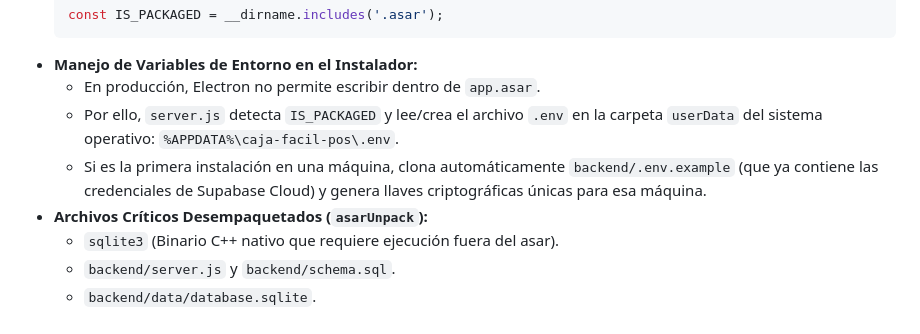
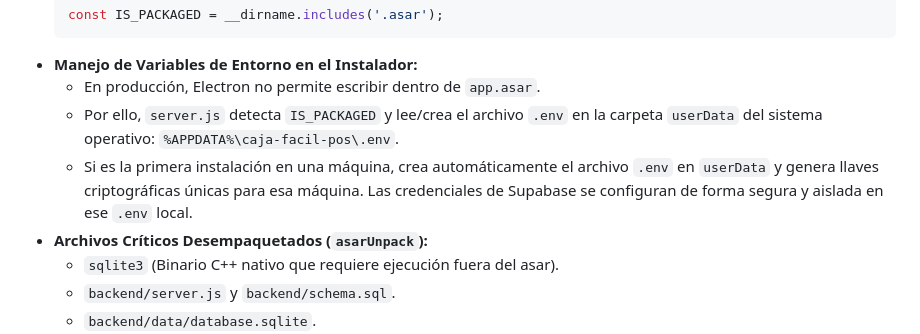
Before and after one commit to yourbenzito/caja-facil-pc, a Markdown page: docs/02_ARQUITECTURA_TECNICA_IA.md, the part around the change. Rendered like a GitHub page.

Commit message:
docs: clarificar manejo de variables de entorno y plantilla segura

```diff
--- a/docs/02_ARQUITECTURA_TECNICA_IA.md
+++ b/docs/02_ARQUITECTURA_TECNICA_IA.md
@@ -154,7 +154,7 @@ El sistema de sincronización (`backend/routes/sync.js` y `js/services/SyncServi
 * **Manejo de Variables de Entorno en el Instalador:**
   * En producción, Electron no permite escribir dentro de `app.asar`.
   * Por ello, `server.js` detecta `IS_PACKAGED` y lee/crea el archivo `.env` en la carpeta `userData` del sistema operativo: `%APPDATA%\caja-facil-pos\.env`.
-  * Si es la primera instalación en una máquina, clona automáticamente `backend/.env.example` (que ya contiene las credenciales de Supabase Cloud) y genera llaves criptográficas únicas para esa máquina.
+  * Si es la primera instalación en una máquina, crea automáticamente el archivo `.env` en `userData` y genera llaves criptográficas únicas para esa máquina. Las credenciales de Supabase se configuran de forma segura y aislada en ese `.env` local.
 * **Archivos Críticos Desempaquetados (`asarUnpack`):**
   * `sqlite3` (Binario C++ nativo que requiere ejecución fuera del asar).
   * `backend/server.js` y `backend/schema.sql`.
```
